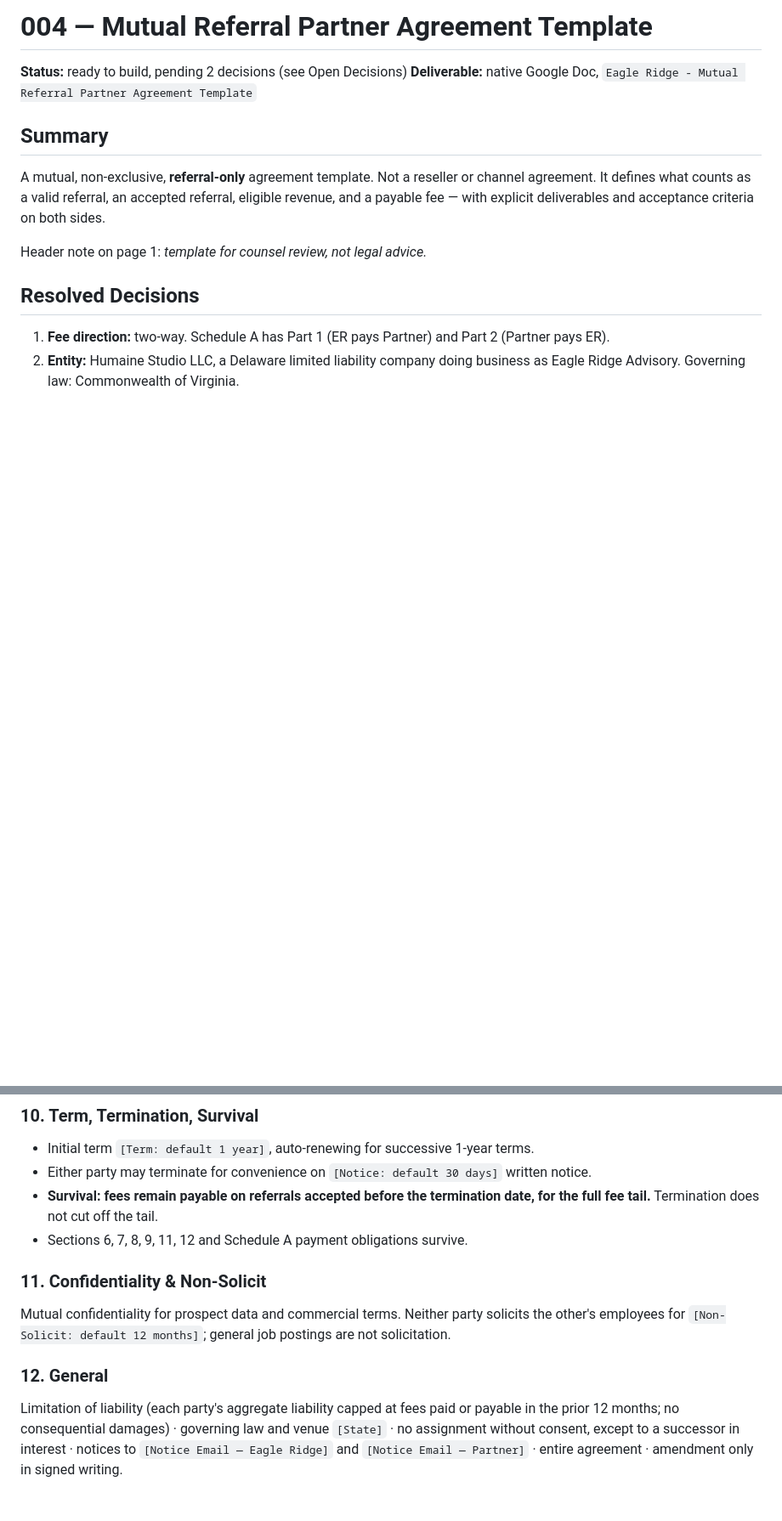
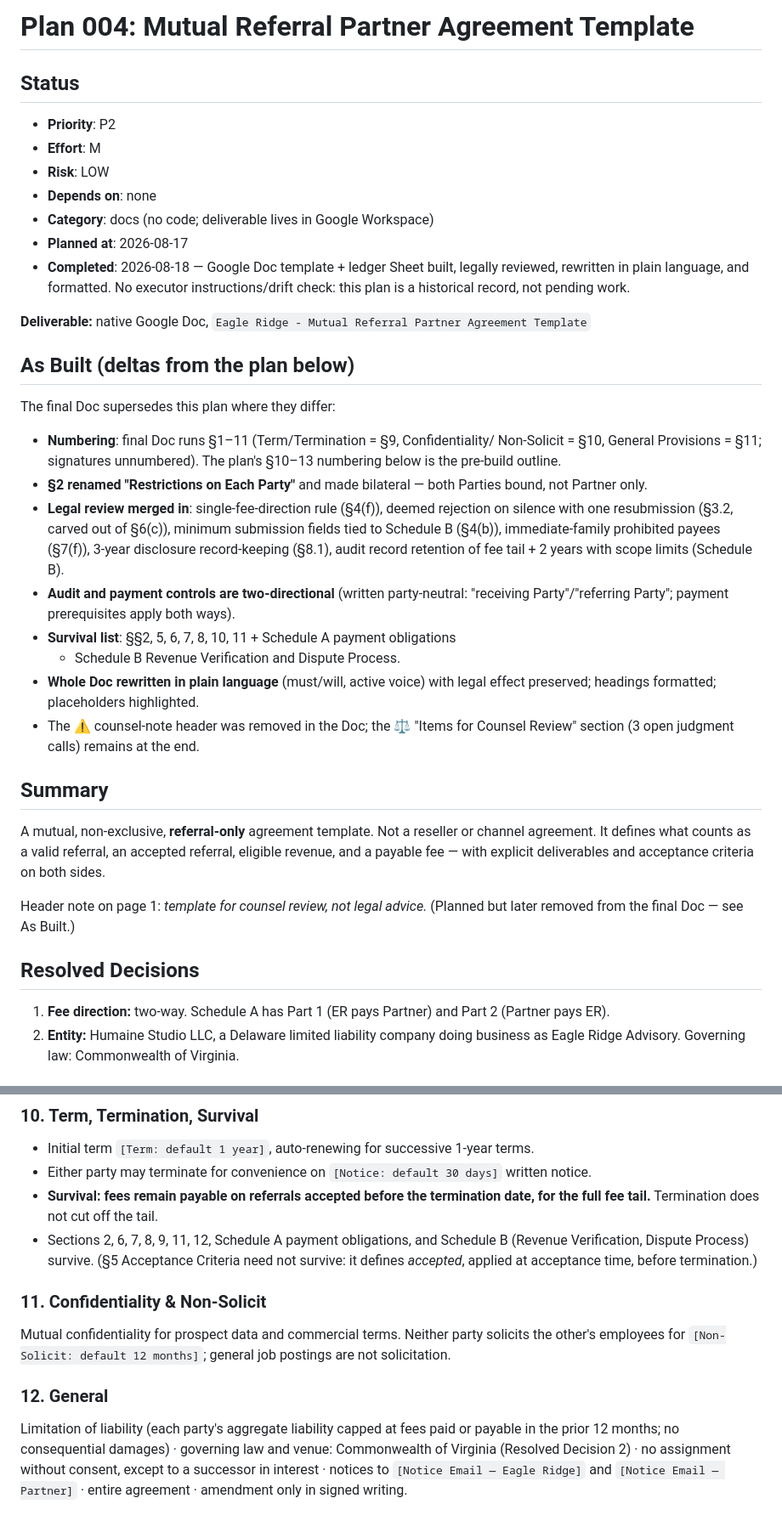
Before and after one commit to eagle-ridge/Eagle-Ridge, a Markdown page: plans/004-mutual-referral-partner-agreement.md, 2 parts joined by grey strips. Shown at 85% size. GitHub-like rendering; blank space fills up the shorter version.

```diff
--- a/plans/004-mutual-referral-partner-agreement.md
+++ b/plans/004-mutual-referral-partner-agreement.md
@@ -1,7 +1,41 @@
-# 004 — Mutual Referral Partner Agreement Template
+# Plan 004: Mutual Referral Partner Agreement Template
 
-**Status:** ready to build, pending 2 decisions (see Open Decisions)
+## Status
+
+- **Priority**: P2
+- **Effort**: M
+- **Risk**: LOW
+- **Depends on**: none
+- **Category**: docs (no code; deliverable lives in Google Workspace)
+- **Planned at**: 2026-08-17
+- **Completed**: 2026-08-18 — Google Doc template + ledger Sheet built, legally
+  reviewed, rewritten in plain language, and formatted. No executor
+  instructions/drift check: this plan is a historical record, not pending work.
+
 **Deliverable:** native Google Doc, `Eagle Ridge - Mutual Referral Partner Agreement Template`
+
+## As Built (deltas from the plan below)
+
+The final Doc supersedes this plan where they differ:
+
+- **Numbering**: final Doc runs §1–11 (Term/Termination = §9, Confidentiality/
+  Non-Solicit = §10, General Provisions = §11; signatures unnumbered). The
+  plan's §10–13 numbering below is the pre-build outline.
+- **§2 renamed "Restrictions on Each Party"** and made bilateral — both
+  Parties bound, not Partner only.
+- **Legal review merged in**: single-fee-direction rule (§4(f)), deemed
+  rejection on silence with one resubmission (§3.2, carved out of §6(c)),
+  minimum submission fields tied to Schedule B (§4(b)), immediate-family
+  prohibited payees (§7(f)), 3-year disclosure record-keeping (§8.1), audit
+  record retention of fee tail + 2 years with scope limits (Schedule B).
+- **Audit and payment controls are two-directional** (written party-neutral:
+  "receiving Party"/"referring Party"; payment prerequisites apply both ways).
+- **Survival list**: §§2, 5, 6, 7, 8, 10, 11 + Schedule A payment obligations
+  + Schedule B Revenue Verification and Dispute Process.
+- **Whole Doc rewritten in plain language** (must/will, active voice) with
+  legal effect preserved; headings formatted; placeholders highlighted.
+- The ⚠️ counsel-note header was removed in the Doc; the ⚖️ "Items for
+  Counsel Review" section (3 open judgment calls) remains at the end.
 
 ## Summary
 
@@ -11,6 +45,7 @@ referral, eligible revenue, and a payable fee — with explicit deliverables and
 acceptance criteria on both sides.
 
 Header note on page 1: *template for counsel review, not legal advice.*
+(Planned but later removed from the final Doc — see As Built.)
 
 ## Resolved Decisions
 
@@ -85,7 +120,10 @@ licensing body · any party on a US restricted-party list.
 - Either party may terminate for convenience on `[Notice: default 30 days]` written notice.
 - **Survival: fees remain payable on referrals accepted before the termination
   date, for the full fee tail.** Termination does not cut off the tail.
-- Sections 6, 7, 8, 9, 11, 12 and Schedule A payment obligations survive.
+- Sections 2, 6, 7, 8, 9, 11, 12, Schedule A payment obligations, and
+  Schedule B (Revenue Verification, Dispute Process) survive. (§5 Acceptance
+  Criteria need not survive: it defines *accepted*, applied at acceptance time,
+  before termination.)
 
 ### 11. Confidentiality & Non-Solicit
 Mutual confidentiality for prospect data and commercial terms. Neither party
@@ -95,7 +133,7 @@ job postings are not solicitation.
 ### 12. General
 Limitation of liability (each party's aggregate liability capped at fees paid or
 payable in the prior 12 months; no consequential damages) · governing law and
-venue `[State]` · no assignment without consent, except to a successor in
+venue: Commonwealth of Virginia (Resolved Decision 2) · no assignment without consent, except to a successor in
 interest · notices to `[Notice Email — Eagle Ridge]` and `[Notice Email — Partner]` ·
 entire agreement · amendment only in signed writing.
 
```
Also changed, not shown: other parts of plans/004-mutual-referral-partner-agreement.md (+22 -22 lines).
